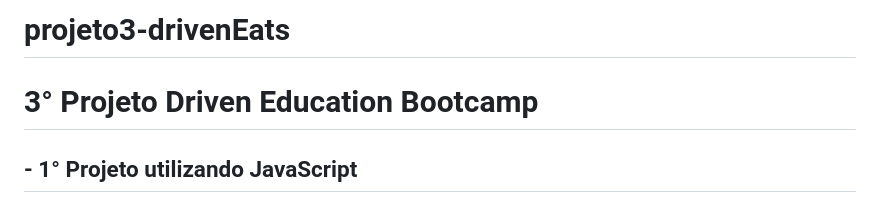
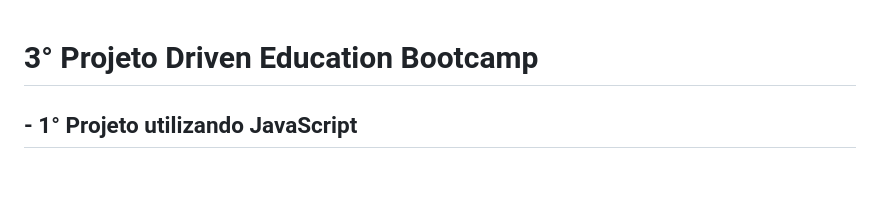
Before and after one commit to FilipeTenedini/P3-DrivenEats, a Markdown page: README.md, the part around the change. Drawn GitHub-style; blank space fills up the shorter version.

```diff
--- a/README.md
+++ b/README.md
@@ -1,4 +1,3 @@
-# projeto3-drivenEats
 # 3° Projeto Driven Education Bootcamp
 ## - 1° Projeto utilizando JavaScript
 ### Você pode acessar a aplicação neste link:
```
